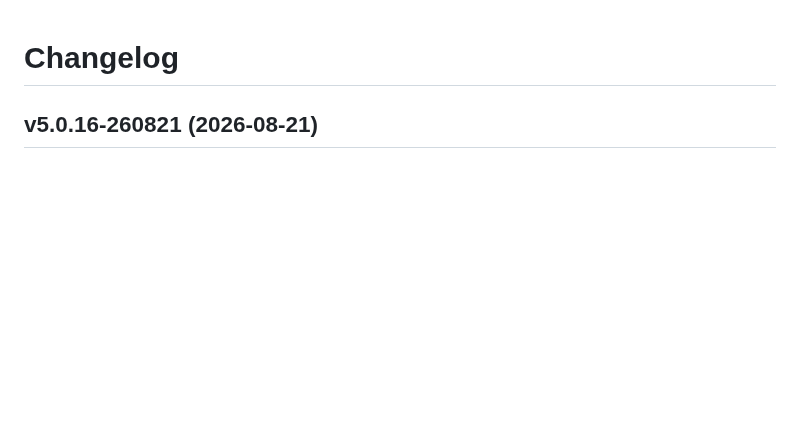
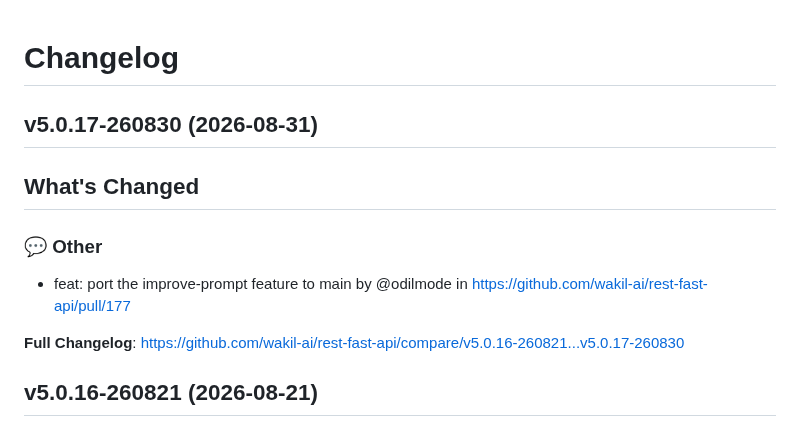
Before and after one commit to wakil-ai/rest-fast-api, a Markdown page: CHANGELOG.md, the part around the change. Rendered like a GitHub page; blank space fills up the shorter version.

Commit message:
docs: update changelog version 'v5.0.17-260830'.

```diff
--- a/CHANGELOG.md
+++ b/CHANGELOG.md
@@ -1,4 +1,15 @@
 # Changelog
+
+## v5.0.17-260830 (2026-08-31)
+
+<!-- Release notes generated using configuration in .github/release.yml at v5.0.17-260830 -->
+
+## What's Changed
+### 💬 Other
+* feat: port the improve-prompt feature to main by @odilmode in https://github.com/wakil-ai/rest-fast-api/pull/177
+
+
+**Full Changelog**: https://github.com/wakil-ai/rest-fast-api/compare/v5.0.16-260821...v5.0.17-260830
 
 ## v5.0.16-260821 (2026-08-21)
 
```
